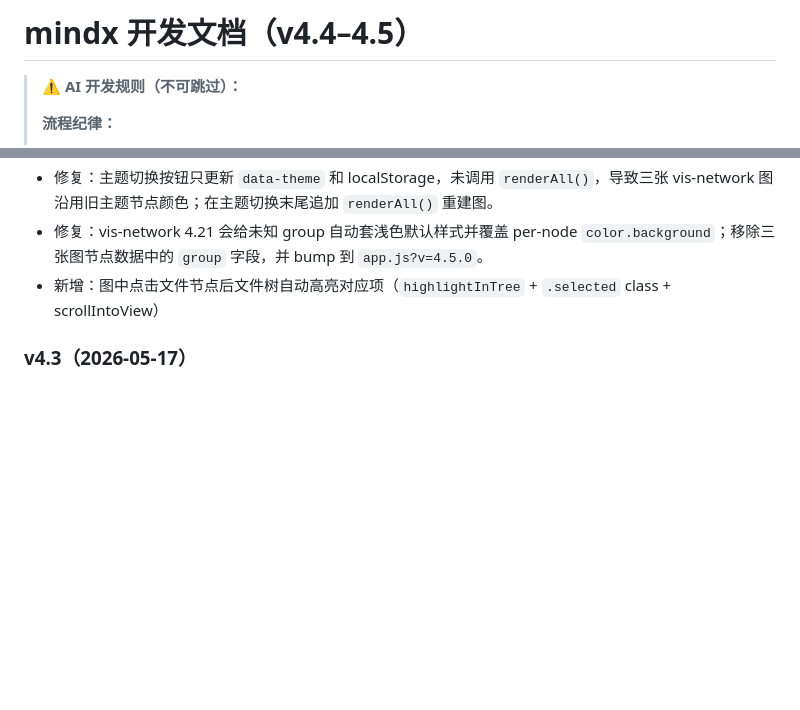
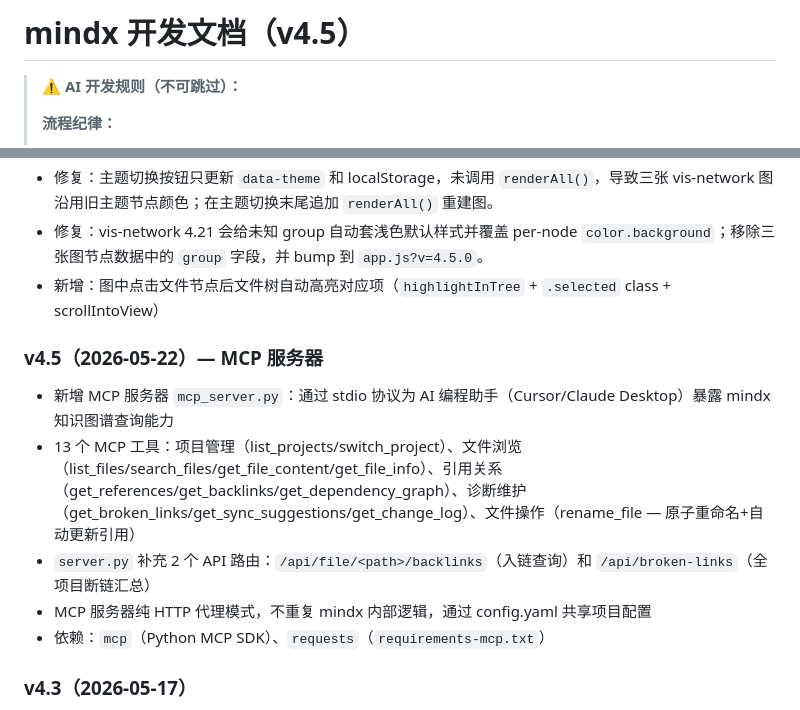
Before and after one commit to sope1999/mindx, a Markdown page: opencode.md, 2 parts joined by grey strips. Rendered like a GitHub page; blank space fills up the shorter version.

Commit message:
docs: record MCP server feature in v4.5 changelog

```diff
--- a/opencode.md
+++ b/opencode.md
@@ -1,4 +1,4 @@
-# mindx 开发文档（v4.4–4.5）
+# mindx 开发文档（v4.5）
 
 > ⚠️ **AI 开发规则（不可跳过）：**
 >
@@ -105,6 +105,13 @@ C:\SOFT\AI\mindx\
 - 修复：vis-network 4.21 会给未知 group 自动套浅色默认样式并覆盖 per-node `color.background`；移除三张图节点数据中的 `group` 字段，并 bump 到 `app.js?v=4.5.0`。
 - 新增：图中点击文件节点后文件树自动高亮对应项（`highlightInTree` + `.selected` class + scrollIntoView）
 
+### v4.5（2026-05-22）— MCP 服务器
+- 新增 MCP 服务器 `mcp_server.py`：通过 stdio 协议为 AI 编程助手（Cursor/Claude Desktop）暴露 mindx 知识图谱查询能力
+- 13 个 MCP 工具：项目管理（list_projects/switch_project）、文件浏览（list_files/search_files/get_file_content/get_file_info）、引用关系（get_references/get_backlinks/get_dependency_graph）、诊断维护（get_broken_links/get_sync_suggestions/get_change_log）、文件操作（rename_file — 原子重命名+自动更新引用）
+- `server.py` 补充 2 个 API 路由：`/api/file/<path>/backlinks`（入链查询）和 `/api/broken-links`（全项目断链汇总）
+- MCP 服务器纯 HTTP 代理模式，不重复 mindx 内部逻辑，通过 config.yaml 共享项目配置
+- 依赖：`mcp`（Python MCP SDK）、`requests`（`requirements-mcp.txt`）
+
 ### v4.3（2026-05-17）
 - 设置持久化迁移至 config.yaml（分类覆写、排除目录、显示模式）
 - 布局坐标服务器备份（/api/positions）
```
Also changed, not shown: other parts of opencode.md (+1 -1 lines).
